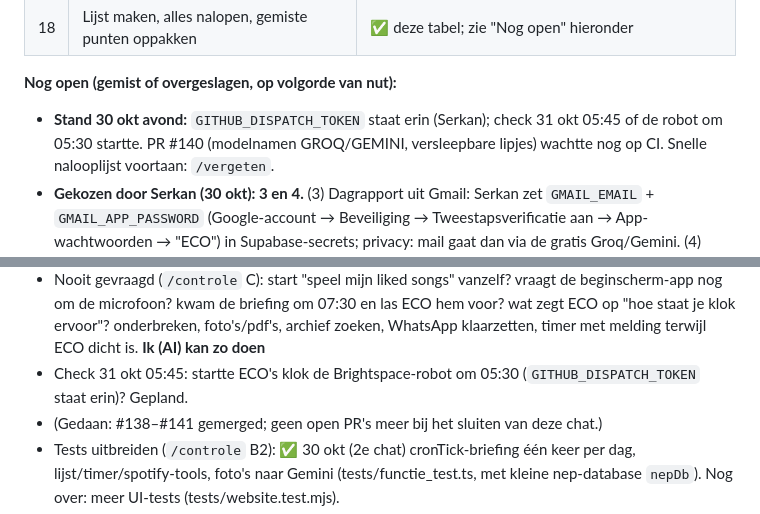
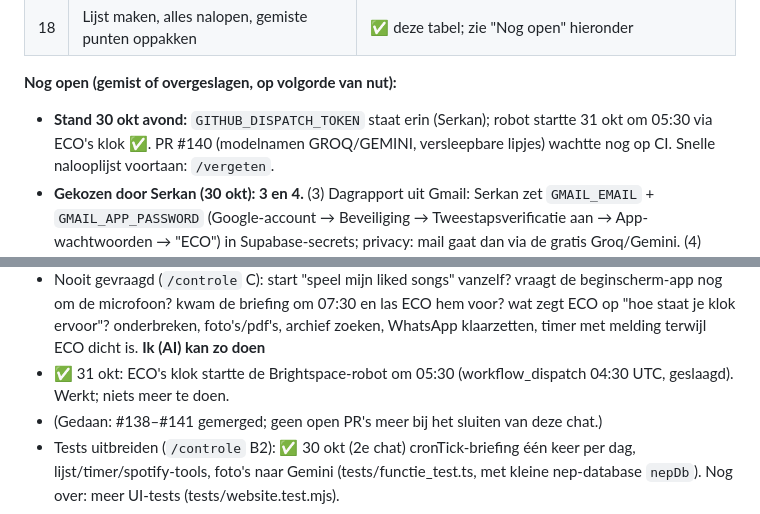
Before and after one commit to SE-KIB/LERENISLEUK, a Markdown page: OVERDRACHT.md, 2 parts joined by grey strips. Rendered like a GitHub page.

Commit message:
Overdracht: Brightspace-robot via ECO's klok bevestigd werkend (31 okt 05:30)
Co-Authored-By: Claude Opus 5.5 <noreply@anthropic.com>
Claude-Session: https://claude.ai/code/session_011JxaiV2wuGajtCPk3KqbTT

```diff
--- a/OVERDRACHT.md
+++ b/OVERDRACHT.md
@@ -160,7 +160,7 @@ Genoemd in eerdere chats maar nergens meer vastgelegd:
 | 18 | Lijst maken, alles nalopen, gemiste punten oppakken | ✅ deze tabel; zie "Nog open" hieronder |
 
 **Nog open (gemist of overgeslagen, op volgorde van nut):**
-- **Stand 30 okt avond:** `GITHUB_DISPATCH_TOKEN` staat erin (Serkan); check 31 okt 05:45 of de robot om 05:30 startte.
+- **Stand 30 okt avond:** `GITHUB_DISPATCH_TOKEN` staat erin (Serkan); robot startte 31 okt om 05:30 via ECO's klok ✅.
   PR #140 (modelnamen GROQ/GEMINI, versleepbare lipjes) wachtte nog op CI. Snelle nalooplijst voortaan: `/vergeten`.
 - **Gekozen door Serkan (30 okt): 3 en 4.** (3) Dagrapport uit Gmail: Serkan zet `GMAIL_EMAIL` + `GMAIL_APP_PASSWORD`
   (Google-account → Beveiliging → Tweestapsverificatie aan → App-wachtwoorden → "ECO") in Supabase-secrets; privacy: mail
@@ -199,7 +199,7 @@ Genoemd in eerdere chats maar nergens meer vastgelegd:
   kwam de briefing om 07:30 en las ECO hem voor? wat zegt ECO op "hoe staat je klok ervoor"? onderbreken, foto's/pdf's,
   archief zoeken, WhatsApp klaarzetten, timer met melding terwijl ECO dicht is.
 **Ik (AI) kan zo doen**
-- Check 31 okt 05:45: startte ECO's klok de Brightspace-robot om 05:30 (`GITHUB_DISPATCH_TOKEN` staat erin)? Gepland.
+- ✅ 31 okt: ECO's klok startte de Brightspace-robot om 05:30 (workflow_dispatch 04:30 UTC, geslaagd). Werkt; niets meer te doen.
 - (Gedaan: #138–#141 gemerged; geen open PR's meer bij het sluiten van deze chat.)
 - Tests uitbreiden (`/controle` B2): ✅ 30 okt (2e chat) cronTick-briefing één keer per dag, lijst/timer/spotify-tools, foto's naar Gemini
   (tests/functie_test.ts, met kleine nep-database `nepDb`). Nog over: meer UI-tests (tests/website.test.mjs).
```
Also changed, not shown: .claude/commands/controle.md (+1 -1 lines).
